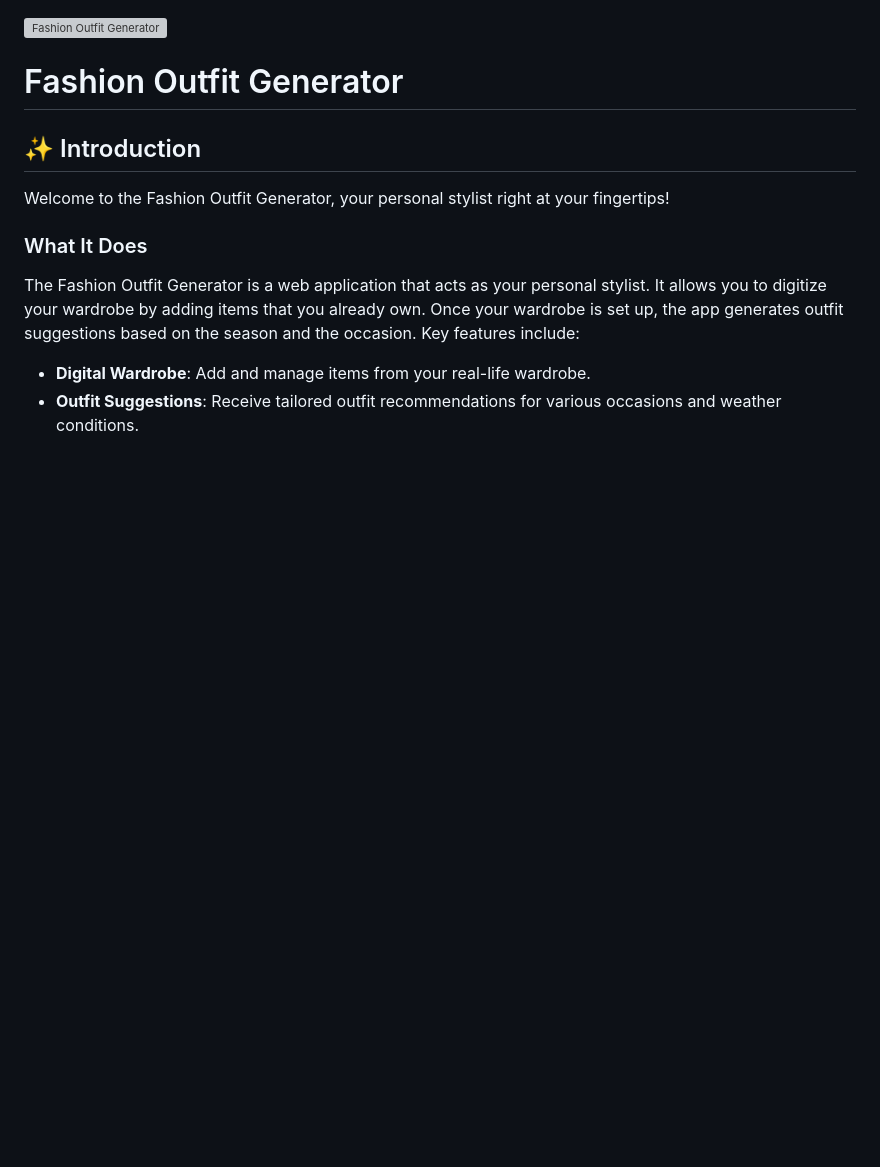
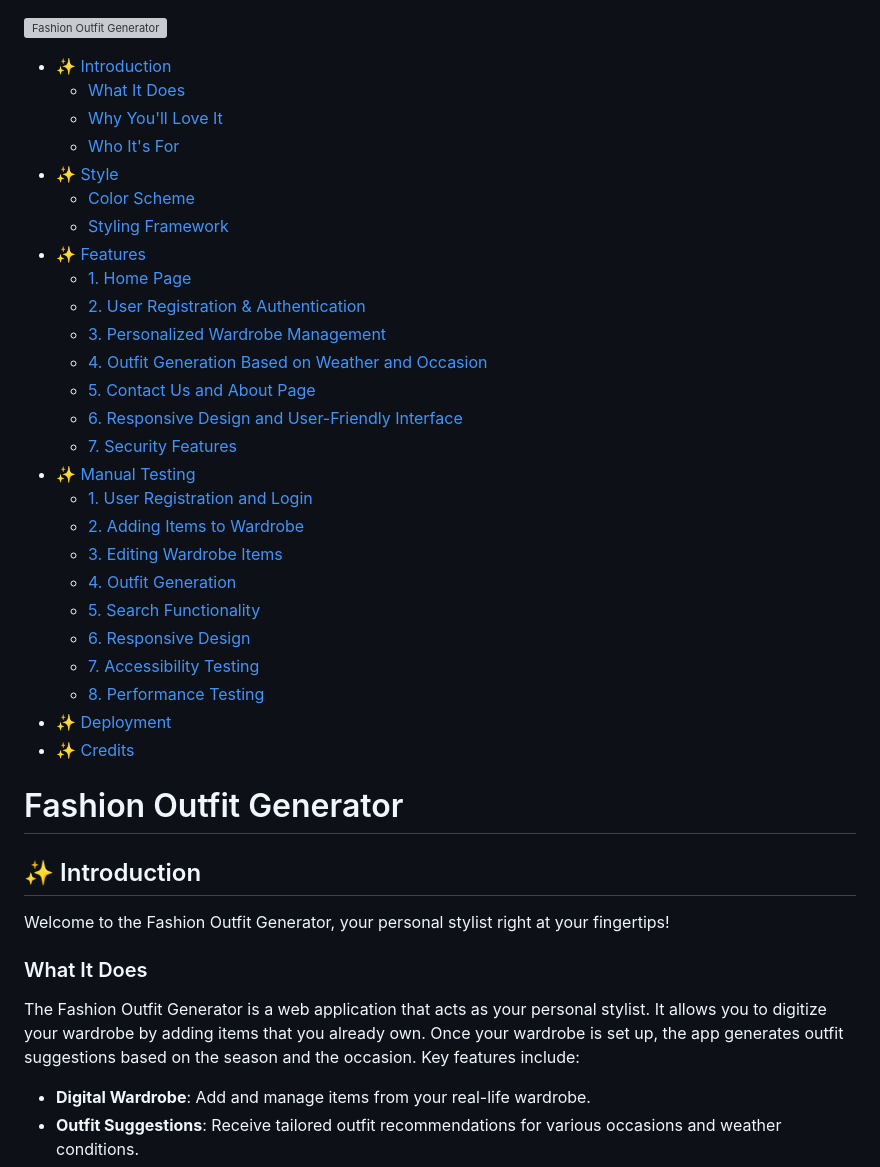
Before and after one commit to SShasholko/fashion-outfit-generator-in-Flask, a Markdown page: README.md, the part around one of its changes. GitHub-like rendering; blank space fills up the shorter version; grey boxes are pictures that could not be loaded.

Commit message:
TOC | Readme

```diff
--- a/README.md
+++ b/README.md
@@ -1,4 +1,34 @@
 ![Fashion Outfit Generator](https://fashion-outfit-generator.s3.eu-north-1.amazonaws.com/mockup.png)
+
+
+   * [✨ Introduction](#-introduction)
+      + [What It Does](#what-it-does)
+      + [Why You'll Love It](#why-youll-love-it)
+      + [Who It's For](#who-its-for)
+   * [✨ Style](#-style)
+      + [Color Scheme](#color-scheme)
+      + [Styling Framework](#styling-framework)
+   * [✨ Features](#-features)
+      + [1. Home Page](#1-home-page)
+      + [2. User Registration & Authentication](#2-user-registration-authentication)
+      + [3. Personalized Wardrobe Management](#3-personalized-wardrobe-management)
+      + [4. Outfit Generation Based on Weather and Occasion](#4-outfit-generation-based-on-weather-and-occasion)
+      + [5. Contact Us and About Page](#5-contact-us-and-about-page)
+      + [6. Responsive Design and User-Friendly Interface](#6-responsive-design-and-user-friendly-interface)
+      + [7. Security Features](#7-security-features)
+   * [✨ Manual Testing](#-manual-testing)
+      + [1. User Registration and Login](#1-user-registration-and-login)
+      + [2. Adding Items to Wardrobe](#2-adding-items-to-wardrobe)
+      + [3. Editing Wardrobe Items](#3-editing-wardrobe-items)
+      + [4. Outfit Generation](#4-outfit-generation)
+      + [5. Search Functionality](#5-search-functionality)
+      + [6. Responsive Design](#6-responsive-design)
+      + [7. Accessibility Testing](#7-accessibility-testing)
+      + [8. Performance Testing](#8-performance-testing)
+   * [✨ Deployment](#-deployment)
+   * [✨ Credits](#-credits)
+
+
 
 # Fashion Outfit Generator
 ## ✨ Introduction
```
Also changed, not shown: other parts of README.md (+3 -0 lines).
